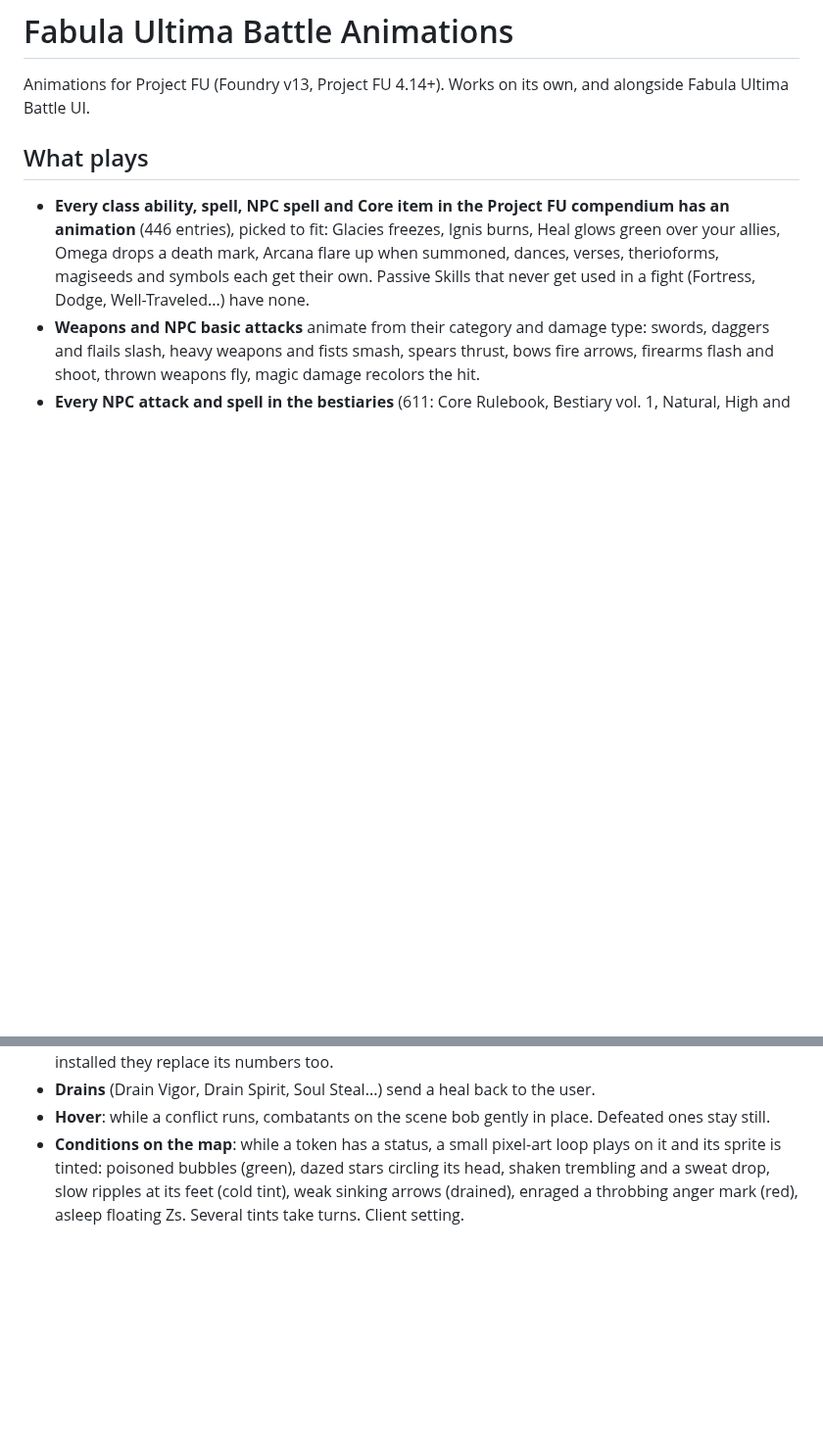
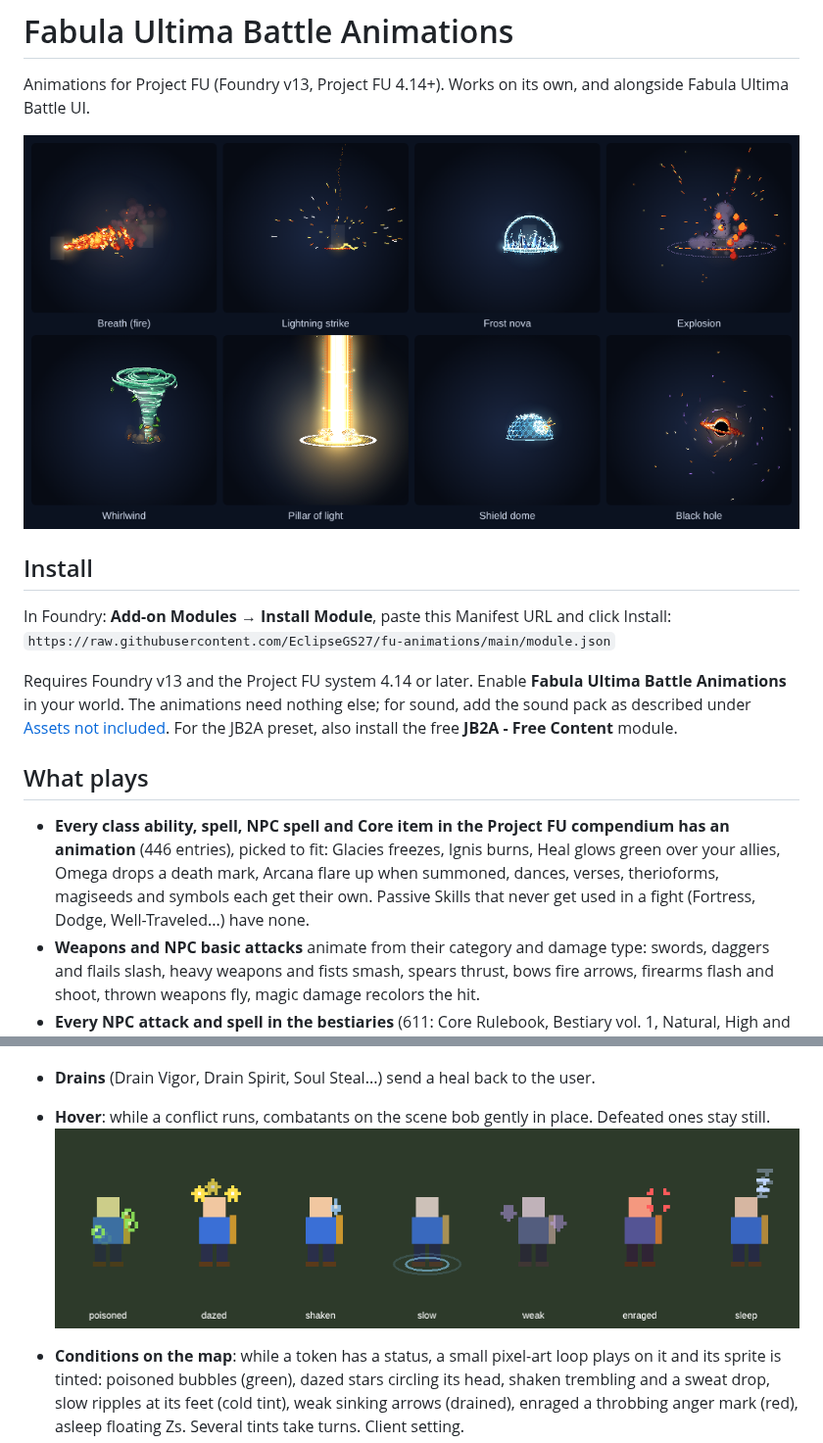
Before and after one commit to EclipseGS27/fu-animations, a Markdown page: README.md, 2 parts joined by grey strips. Shown at 98% size. Drawn GitHub-style; pictures changed too: docs/conditions.png (added), docs/effects.png (added); blank space fills up the shorter version.

Commit message:
README: install instructions and screenshots
Co-Authored-By: Claude Opus 5.5 <noreply@anthropic.com>
Claude-Session: https://claude.ai/code/session_01VjvHq54YUm5iFuGRUzYQH9

```diff
--- a/README.md
+++ b/README.md
@@ -1,6 +1,14 @@
 # Fabula Ultima Battle Animations
 
 Animations for Project FU (Foundry v13, Project FU 4.14+). Works on its own, and alongside Fabula Ultima Battle UI.
+
+![Pixel effects: breath, lightning, frost nova, explosion, whirlwind, pillar of light, shield dome, black hole](docs/effects.png)
+
+## Install
+In Foundry: **Add-on Modules → Install Module**, paste this Manifest URL and click Install:
+`https://raw.githubusercontent.com/EclipseGS27/fu-animations/main/module.json`
+
+Requires Foundry v13 and the Project FU system 4.14 or later. Enable **Fabula Ultima Battle Animations** in your world. The animations need nothing else; for sound, add the sound pack as described under [Assets not included](#assets-not-included). For the JB2A preset, also install the free **JB2A - Free Content** module.
 
 ## What plays
 - **Every class ability, spell, NPC spell and Core item in the Project FU compendium has an animation** (446 entries), picked to fit: Glacies freezes, Ignis burns, Heal glows green over your allies, Omega drops a death mark, Arcana flare up when summoned, dances, verses, therioforms, magiseeds and symbols each get their own. Passive Skills that never get used in a fight (Fortress, Dodge, Well-Traveled...) have none.
@@ -44,6 +52,8 @@ All 446 compendium entries and 611 bestiary attacks play in pixel art:
 - **Damage numbers**: when damage is applied, the number slams onto the token and bounces: gold and larger after a critical, with the element and the Affinity that applied under it (VULNERABLE in orange, RESISTED in grey-blue, ABSORBED as green healing), IMMUNE when nothing gets through, green for healing. A miss shows MISS as the target dodges. Several numbers on one token stack instead of overlapping. They replace the system's plain "-12 HP" text, and with Fabula Ultima Battle UI installed they replace its numbers too.
 - **Drains** (Drain Vigor, Drain Spirit, Soul Steal...) send a heal back to the user.
 - **Hover**: while a conflict runs, combatants on the scene bob gently in place. Defeated ones stay still.
+![Conditions on tokens: poisoned, dazed, shaken, slow, weak, enraged, asleep](docs/conditions.png)
+
 - **Conditions on the map**: while a token has a status, a small pixel-art loop plays on it and its sprite is tinted: poisoned bubbles (green), dazed stars circling its head, shaken trembling and a sweat drop, slow ripples at its feet (cold tint), weak sinking arrows (drained), enraged a throbbing anger mark (red), asleep floating Zs. Several tints take turns. Client setting.
 - **On the ground**: ground effects (explosions, lightning strikes, ice and rock spikes, pillars of light, puddles, rune glyphs, shield domes, scorch marks, meteor warning circles) start under the figure's feet, read from the token art, instead of halfway up its legs.
 
```
Also changed, not shown: other parts of README.md (+2 -0 lines), docs/picker.png (added).
